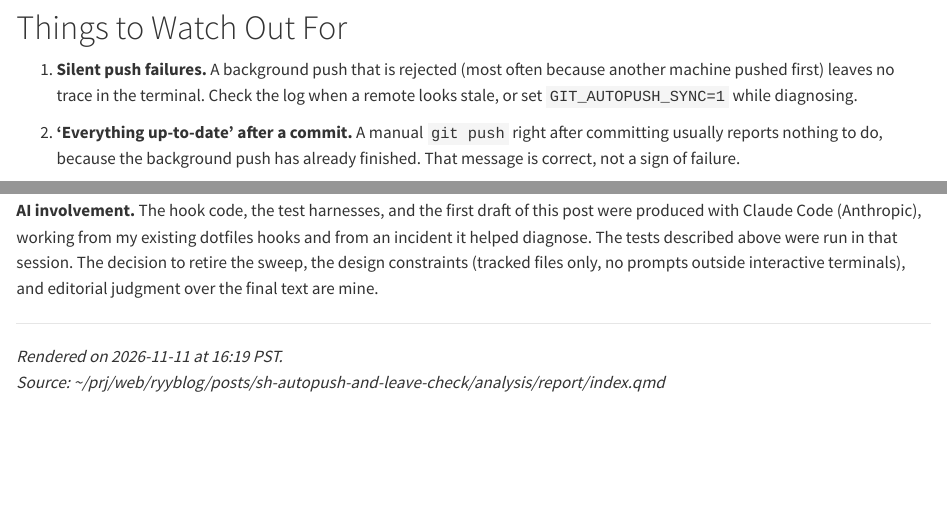
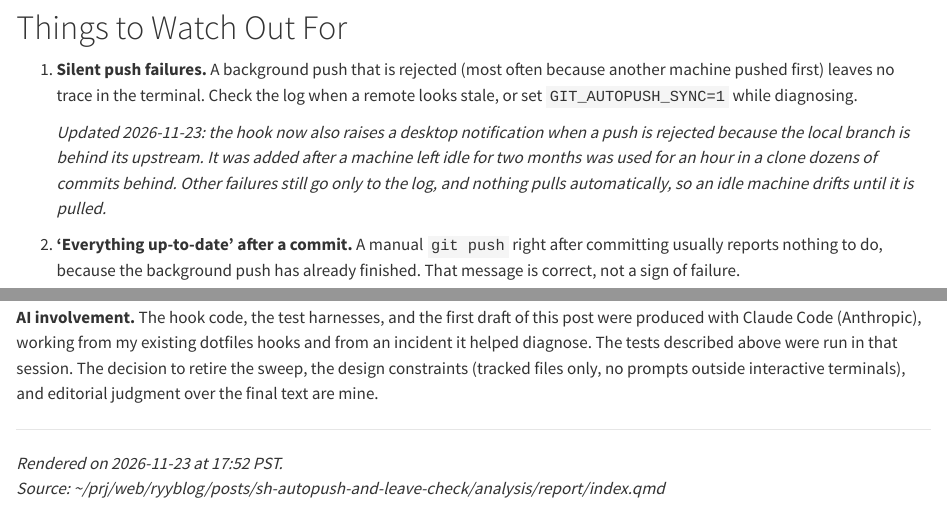
Before and after one commit to rgt47/sh-autopush-and-leave-check, a Quarto document (analysis/report/index.qmd): the page in a window 1100 px wide, from 8510 px down, and a second part further down, joined at a grey line. Rendered offline with R 4.5, knitr and Pandoc in place of Quarto, with nearby package versions.

Commit message:
Publish; update to the fleet as of 2026-11-23

```diff
--- a/analysis/report/index.qmd
+++ b/analysis/report/index.qmd
@@ -6,7 +6,7 @@ categories: [git, zsh, shell-and-git, dotfiles]
 description: "An unattended 'git add -A && commit && push' backup sweep keeps remotes current but commits whatever happens to be on disk. This post replaces it with two smaller hooks: a global git post-commit hook that pushes only commits the user deliberately made, and a zsh hook that notices uncommitted work when the user leaves a repository and offers to commit tracked changes."
 image: "media/images/hero.jpg"
 document-type: "blog"
-draft: true
+draft: false
 execute:
   echo: true
   warning: false
@@ -494,6 +494,13 @@ a non-interactive shell, which stays silent; and `GIT_LEAVE_CHECK=0`.
    terminal. Check the log when a remote looks stale, or set
    `GIT_AUTOPUSH_SYNC=1` while diagnosing.
 
+   *Updated 2026-11-23: the hook now also raises a desktop
+   notification when a push is rejected because the local branch is
+   behind its upstream. It was added after a machine left idle for two
+   months was used for an hour in a clone dozens of commits behind.
+   Other failures still go only to the log, and nothing pulls
+   automatically, so an idle machine drifts until it is pulled.*
+
 2. **'Everything up-to-date' after a commit.** A manual `git push`
    right after committing usually reports nothing to do, because the
    background push has already finished. That message is correct, not
@@ -637,7 +644,7 @@ judgment over the final text are mine.
 
 ---
 
-*Rendered on 2026-11-11 at 16:19 PST.*<br>
+*Rendered on 2026-11-23 at 17:52 PST.*<br>
 *Source: ~/prj/web/ryyblog/posts/sh-autopush-and-leave-check/analysis/report/index.qmd*
 
 # Let's Connect
```
